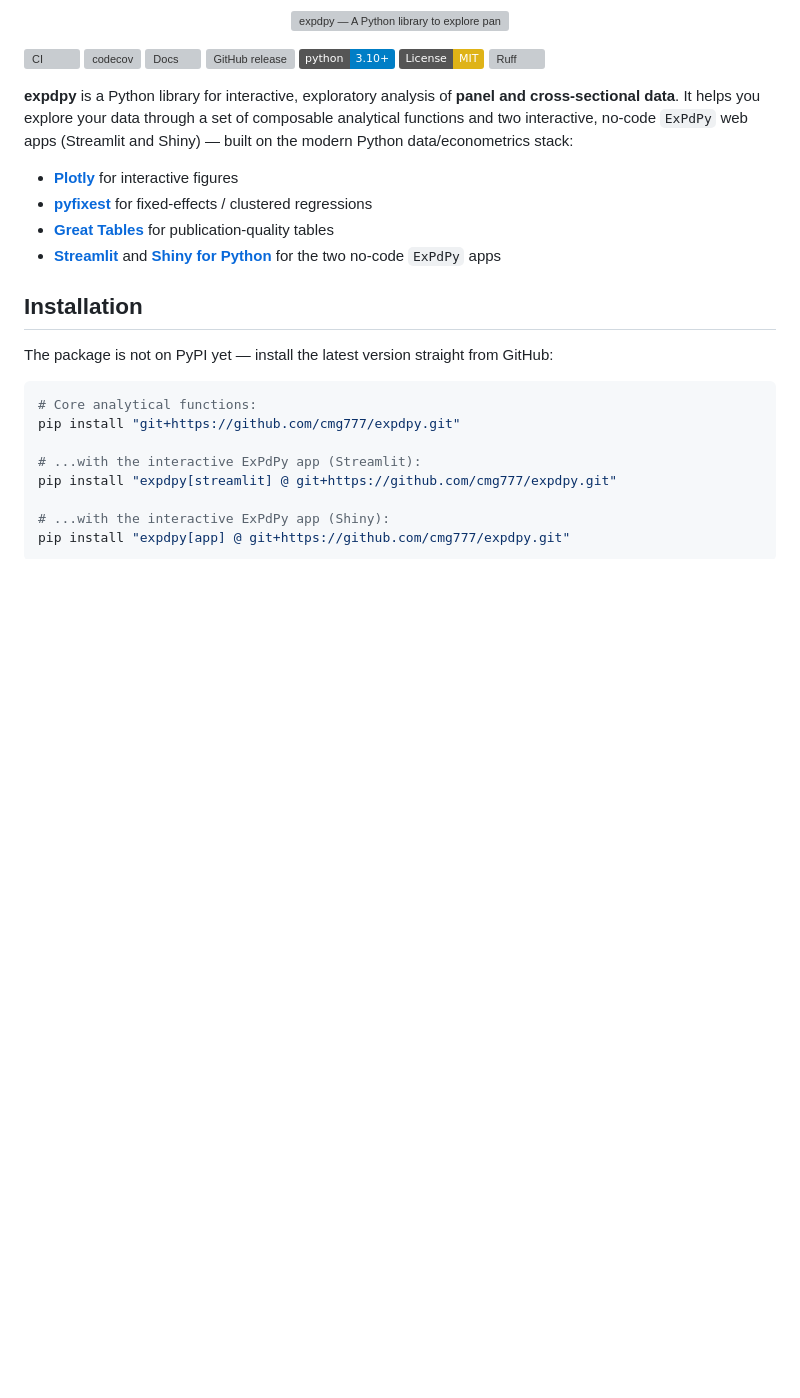
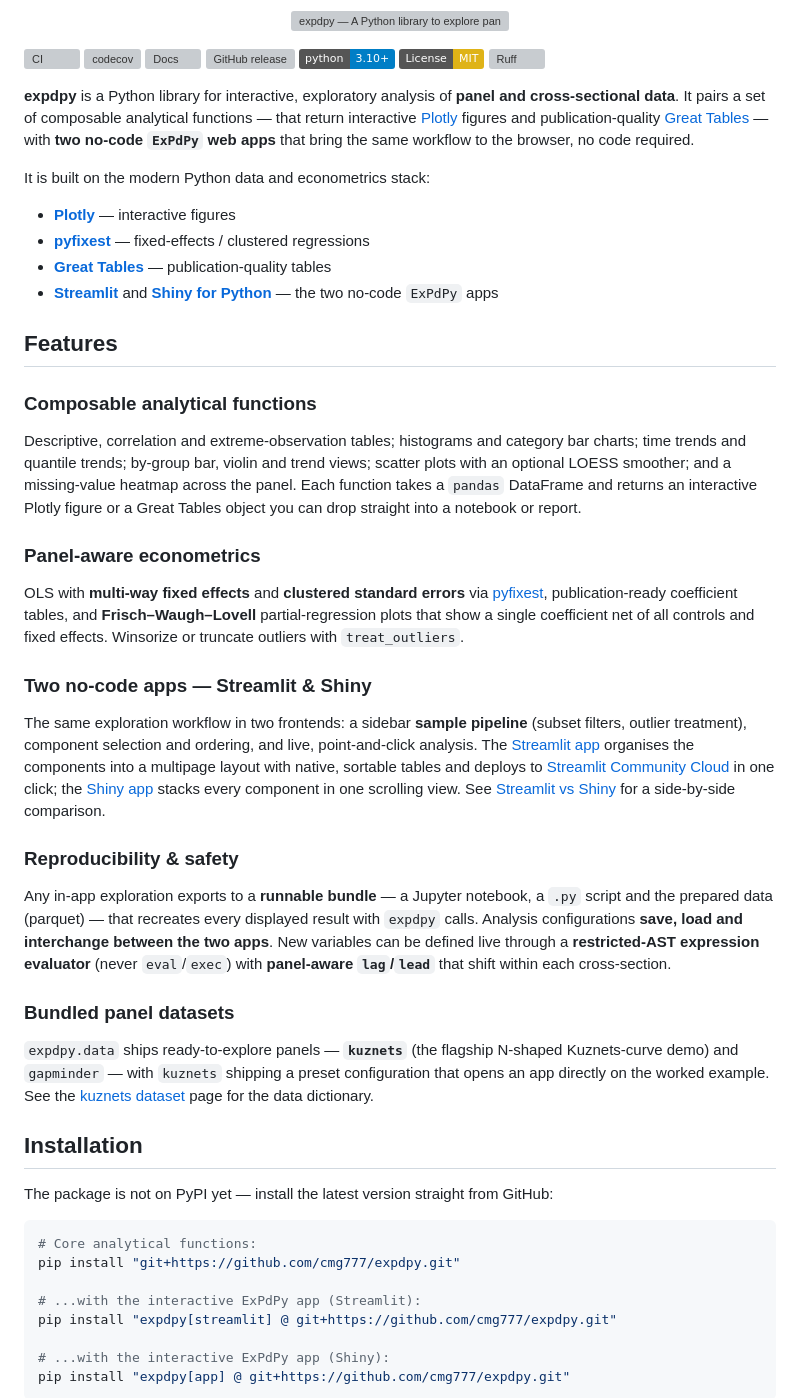
Before and after one commit to cmg777/expdpy, a Markdown page: README.md, the part around one of its changes. Drawn GitHub-style; badges without logos; blank space fills up the shorter version; grey boxes are pictures that could not be loaded.

```diff
--- a/README.md
+++ b/README.md
@@ -17,14 +17,61 @@
 <!-- badges: end -->
 
 **expdpy** is a Python library for interactive, exploratory analysis of **panel and
-cross-sectional data**. It helps you explore your data through a set of composable
-analytical functions and two interactive, no-code `ExPdPy` web apps (Streamlit and Shiny) —
-built on the modern Python data/econometrics stack:
+cross-sectional data**. It pairs a set of composable analytical functions — that return
+interactive [Plotly](https://plotly.com/python/) figures and publication-quality
+[Great Tables](https://posit-dev.github.io/great-tables/) — with **two no-code `ExPdPy` web
+apps** that bring the same workflow to the browser, no code required.
 
-- **[Plotly](https://plotly.com/python/)** for interactive figures
-- **[pyfixest](https://github.com/py-econometrics/pyfixest)** for fixed-effects / clustered regressions
-- **[Great Tables](https://posit-dev.github.io/great-tables/)** for publication-quality tables
-- **[Streamlit](https://streamlit.io/)** and **[Shiny for Python](https://shiny.posit.co/py/)** for the two no-code `ExPdPy` apps
+It is built on the modern Python data and econometrics stack:
+
+- **[Plotly](https://plotly.com/python/)** — interactive figures
+- **[pyfixest](https://github.com/py-econometrics/pyfixest)** — fixed-effects / clustered regressions
+- **[Great Tables](https://posit-dev.github.io/great-tables/)** — publication-quality tables
+- **[Streamlit](https://streamlit.io/)** and **[Shiny for Python](https://shiny.posit.co/py/)** — the two no-code `ExPdPy` apps
+
+## Features
+
+### Composable analytical functions
+
+Descriptive, correlation and extreme-observation tables; histograms and category bar charts;
+time trends and quantile trends; by-group bar, violin and trend views; scatter plots with an
+optional LOESS smoother; and a missing-value heatmap across the panel. Each function takes a
+`pandas` DataFrame and returns an interactive Plotly figure or a Great Tables object you can
+drop straight into a notebook or report.
+
+### Panel-aware econometrics
+
+OLS with **multi-way fixed effects** and **clustered standard errors** via
+[pyfixest](https://github.com/py-econometrics/pyfixest), publication-ready coefficient tables,
+and **Frisch–Waugh–Lovell** partial-regression plots that show a single coefficient net of all
+controls and fixed effects. Winsorize or truncate outliers with `treat_outliers`.
+
+### Two no-code apps — Streamlit & Shiny
+
+The same exploration workflow in two frontends: a sidebar **sample pipeline** (subset filters,
+outlier treatment), component selection and ordering, and live, point-and-click analysis. The
+[Streamlit app](https://cmg777.github.io/expdpy/streamlit.html) organises the components into a
+multipage layout with native, sortable tables and deploys to
+[Streamlit Community Cloud](https://streamlit.io/cloud) in one click; the
+[Shiny app](https://cmg777.github.io/expdpy/shiny.html) stacks every component in one scrolling
+view. See [Streamlit vs Shiny](https://cmg777.github.io/expdpy/explanation/streamlit-vs-shiny.html)
+for a side-by-side comparison.
+
+### Reproducibility & safety
+
+Any in-app exploration exports to a **runnable bundle** — a Jupyter notebook, a `.py` script
+and the prepared data (parquet) — that recreates every displayed result with `expdpy` calls.
+Analysis configurations **save, load and interchange between the two apps**. New variables can
+be defined live through a **restricted-AST expression evaluator** (never `eval`/`exec`) with
+**panel-aware `lag`/`lead`** that shift within each cross-section.
+
+### Bundled panel datasets
+
+`expdpy.data` ships ready-to-explore panels — **`kuznets`** (the flagship N-shaped
+Kuznets-curve demo) and `gapminder` — with `kuznets` shipping a preset configuration that
+opens an app directly on the worked example. See the
+[kuznets dataset](https://cmg777.github.io/expdpy/explanation/kuznets-dataset.html) page for
+the data dictionary.
 
 ## Installation
 
```
Also changed, not shown: other parts of README.md (+15 -87 lines).
